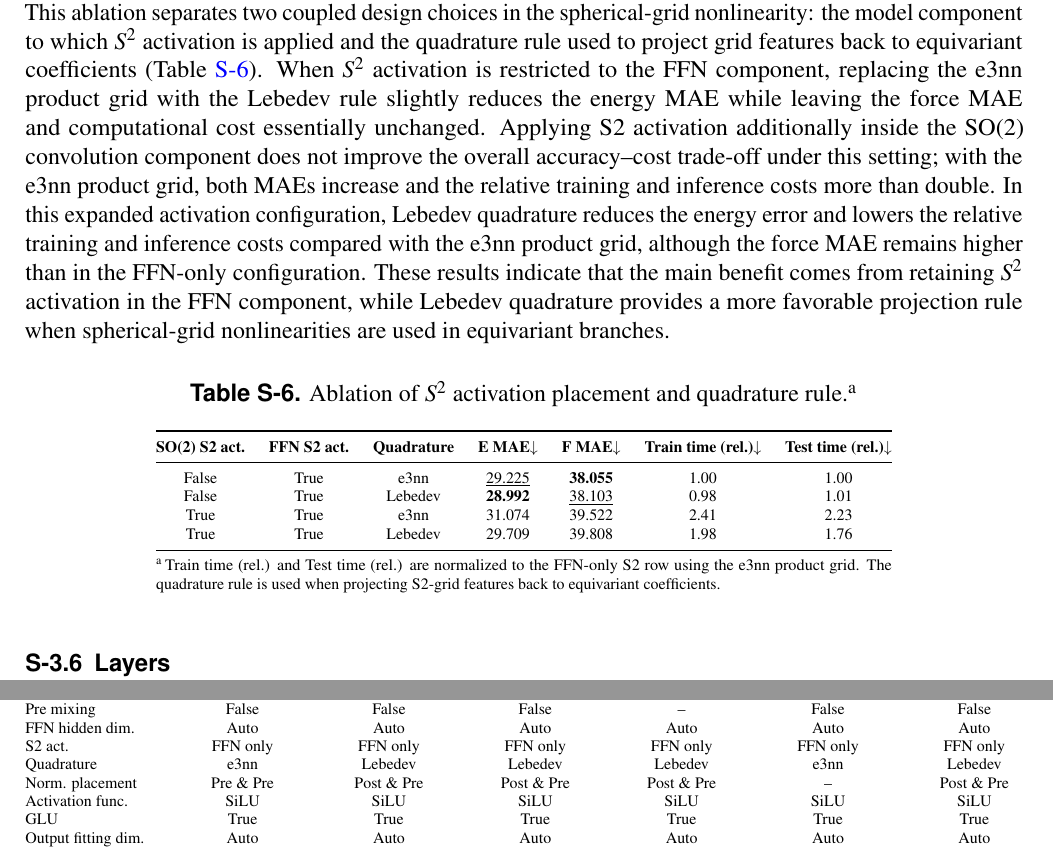
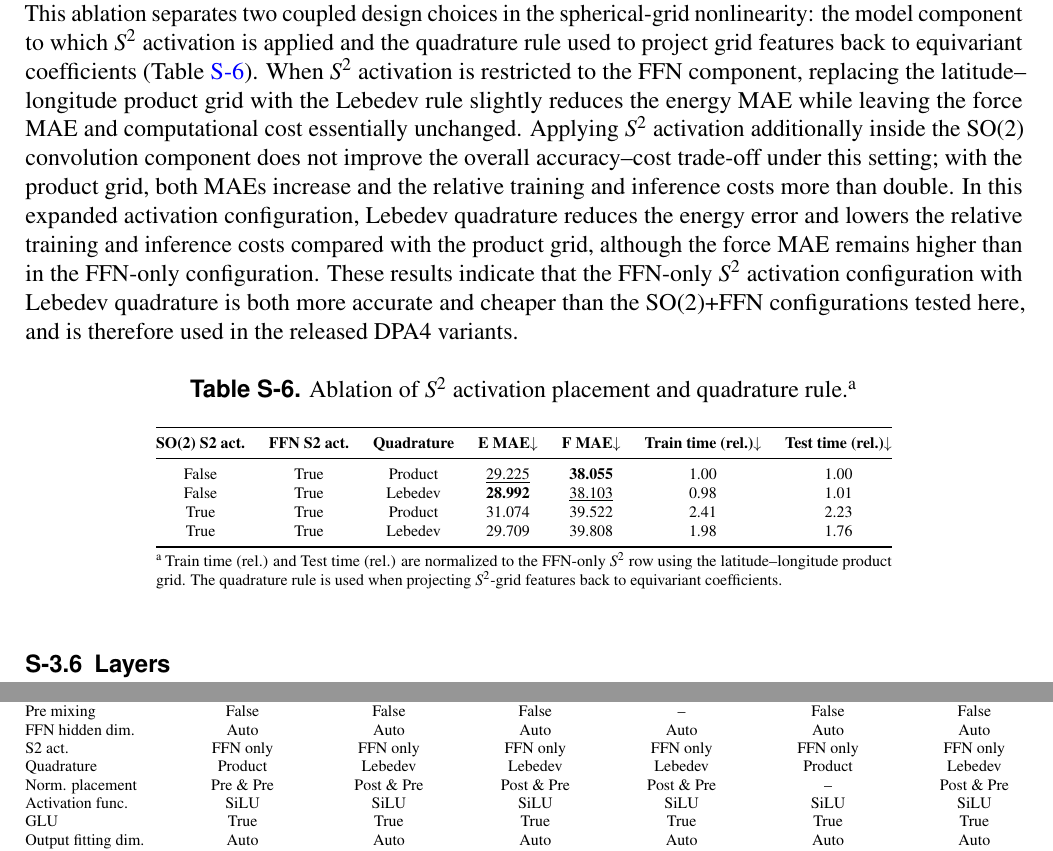
Before and after one commit to iProzd/DPA4-manuscript, a LaTeX paper (main.tex, which reads chap/sm.tex): two parts of pages 39 and 46 of 48, joined at a grey line, cut so that both start at the same text. Compiled offline with pdfLaTeX.

Commit message:
Tighten §S-3.4 closing, rewrite §S-3.5 closing, replace "e3nn" with "Product" grid label
§S-3.4: add Table tab:dpa4_radial_degree_ablation reference at the rank-sweep MAE sentence, drop redundant "low-rank" in "rank-1 low-rank edge-node product", and remove the closing design-decision restatement (rank-1 default already established in paragraph 1).

§S-3.5: rewrite the closing sentence to give an explicit table-supported recommendation (FFN-only $\Sph$ + Lebedev is more accurate and cheaper than SO(2)+FFN configurations, and is used in the released DPA4 variants).

Replace "e3nn" in §S-3.5 prose, the tab:sm_quadrature_ablation table cells and footnote, and two ablation-configuration tables (lines 747, 836) with "Product" / "latitude--longitude product grid" so the manuscript does not refer to an undefined library name. Also fix one stray "S2" -> "$\Sph$" in §S-3.5 prose.

Co-Authored-By: Claude Opus 4.7 (1M context) <noreply@anthropic.com>

```diff
--- a/chap/sm.tex
+++ b/chap/sm.tex
@@ -307,19 +306,19 @@ This ablation separates two coupled design choices in the spherical-grid
 nonlinearity: the model component to which $\Sph$ activation is applied and the
 quadrature rule used to project grid features back to equivariant coefficients
 (Table~\ref{tab:sm_quadrature_ablation}).
-When $\Sph$ activation is restricted to the FFN component, replacing the e3nn
-product grid with the Lebedev rule slightly reduces the energy MAE while
-leaving the force MAE and computational cost essentially unchanged. Applying S2
-activation additionally inside the SO(2) convolution component does not improve
-the overall accuracy--cost trade-off under this setting; with the e3nn product
-grid, both MAEs increase and the relative training and inference costs more
-than double. In this expanded activation configuration, Lebedev quadrature
-reduces the energy error and lowers the relative training and inference costs
-compared with the e3nn product grid, although the force MAE remains higher than
-in the FFN-only configuration. These results indicate that the main benefit
-comes from retaining $\Sph$ activation in the FFN component, while Lebedev
-quadrature provides a more favorable projection rule when spherical-grid
-nonlinearities are used in equivariant branches.
+When $\Sph$ activation is restricted to the FFN component, replacing the
+latitude--longitude product grid with the Lebedev rule slightly reduces the
+energy MAE while leaving the force MAE and computational cost essentially
+unchanged. Applying $\Sph$ activation additionally inside the SO(2)
+convolution component does not improve the overall accuracy--cost trade-off
+under this setting; with the product grid, both MAEs increase and the relative
+training and inference costs more than double. In this expanded activation
+configuration, Lebedev quadrature reduces the energy error and lowers the
+relative training and inference costs compared with the product grid, although
+the force MAE remains higher than in the FFN-only configuration. These results indicate that the FFN-only $\Sph$ activation
+configuration with Lebedev quadrature is both more accurate and cheaper than
+the SO(2)+FFN configurations tested here, and is therefore used in the
+released DPA4 variants.
 
 \begin{table}[ht]
     \centering
@@ -337,16 +336,16 @@ nonlinearities are used in equivariant branches.
             \textbf{Train time (rel.)}$\downarrow$ &
             \textbf{Test time (rel.)}$\downarrow$                                                                           \\
             \midrule
-            False                                  & True & e3nn    & \underline{29.225} & \textbf{38.055}    & 1.00 & 1.00 \\
+            False                                  & True & Product & \underline{29.225} & \textbf{38.055}    & 1.00 & 1.00 \\
             False                                  & True & Lebedev & \textbf{28.992}    & \underline{38.103} & 0.98 & 1.01 \\
-            True                                   & True & e3nn    & 31.074             & 39.522             & 2.41 & 2.23 \\
+            True                                   & True & Product & 31.074             & 39.522             & 2.41 & 2.23 \\
             True                                   & True & Lebedev & 29.709             & 39.808             & 1.98 & 1.76 \\
             \bottomrule
         \end{tabular}
         \begin{tablenotes}
-            \item[a] Train time (rel.) and Test time (rel.) are normalized to the FFN-only S2 row
-            using the e3nn product grid. The quadrature rule is used when projecting
-            S2-grid features back to equivariant coefficients.
+            \item[a] Train time (rel.) and Test time (rel.) are normalized to the FFN-only $\Sph$ row
+            using the latitude--longitude product grid. The quadrature rule is used when projecting
+            $\Sph$-grid features back to equivariant coefficients.
         \end{tablenotes}
     \end{threeparttable}
 \end{table}
@@ -834,7 +833,7 @@ groups of hyperparameters without adding category labels to the table body.
             Pre mixing & False & False & False & -- & False & False \\
             FFN hidden dim. & Auto & Auto & Auto & Auto & Auto & Auto \\
             S2 act. & FFN only & FFN only & FFN only & FFN only & FFN only & FFN only \\
-            Quadrature & e3nn & Lebedev & Lebedev & Lebedev & e3nn & Lebedev \\
+            Quadrature & Product & Lebedev & Lebedev & Lebedev & Product & Lebedev \\
             Norm. placement & Pre \& Pre & Post \& Pre & Post \& Pre & Post \& Pre & -- & Post \& Pre \\
             Activation func. & SiLU & SiLU & SiLU & SiLU & SiLU & SiLU \\
             GLU & True & True & True & True & True & True \\
```
Also changed, not shown: chap/sm.tex (11 more changed lines).
